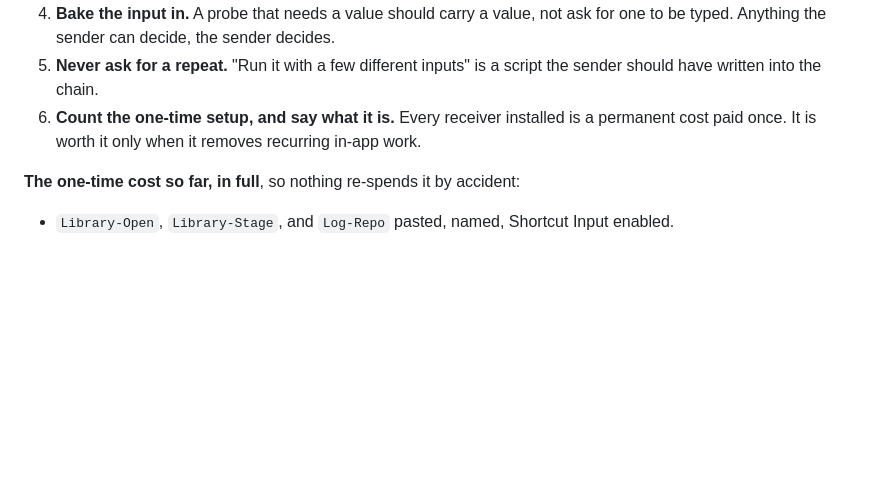
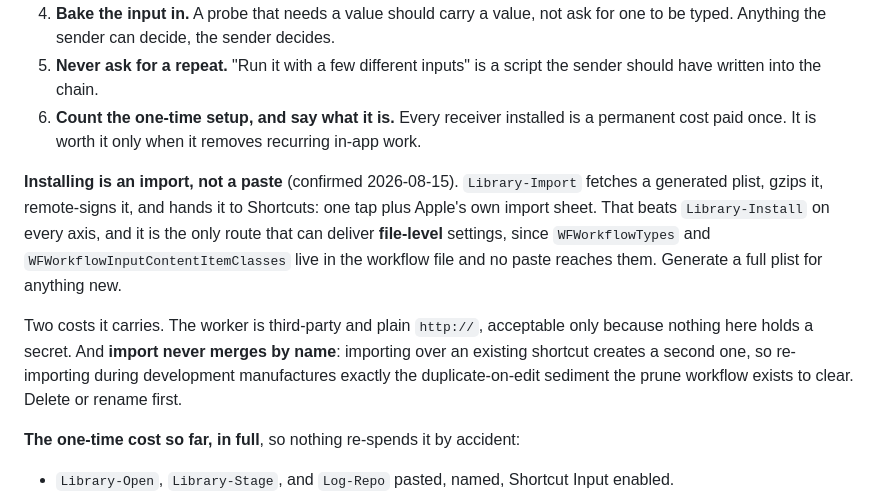
Before and after one commit to mehrlander/shortcut-tools, a Markdown page: CLAUDE.md, the part around the change. GitHub-like rendering; blank space fills up the shorter version.

Commit message:
Installing is an import now, confirmed on device
Library-Import ran end to end and logged it. So a generated plist can be
remote-signed and installed in one tap plus Apple's own import sheet, and
pasting stops being the ceiling. It is also the only route that reaches
file-level settings: WFWorkflowTypes and WFWorkflowInputContentItemClasses
live in the workflow file, so no paste can ever set Show in Share Sheet.

Two costs recorded with it. The worker is third-party and plain http,
acceptable only because nothing here holds a secret. And import never
merges by name: it made a second Capture-Link rather than replacing the
first, so iterating on a shortcut manufactures exactly the
duplicate-on-edit sediment the prune workflow exists to clear.

README's export() line said an unsigned .shortcut will not import and so
this was a serialization format rather than an install path. The first
half is still true and the conclusion no longer follows.

```diff
--- a/CLAUDE.md
+++ b/CLAUDE.md
@@ -53,6 +53,19 @@ Rank every delivery route by what it costs the person on the other end:
    is a permanent cost paid once. It is worth it only when it removes recurring
    in-app work.
 
+**Installing is an import, not a paste** (confirmed 2026-08-15). `Library-Import`
+fetches a generated plist, gzips it, remote-signs it, and hands it to Shortcuts:
+one tap plus Apple's own import sheet. That beats `Library-Install` on every
+axis, and it is the only route that can deliver **file-level** settings, since
+`WFWorkflowTypes` and `WFWorkflowInputContentItemClasses` live in the workflow
+file and no paste reaches them. Generate a full plist for anything new.
+
+Two costs it carries. The worker is third-party and plain `http://`, acceptable
+only because nothing here holds a secret. And **import never merges by name**:
+importing over an existing shortcut creates a second one, so re-importing during
+development manufactures exactly the duplicate-on-edit sediment the prune
+workflow exists to clear. Delete or rename first.
+
 **The one-time cost so far, in full**, so nothing re-spends it by accident:
 
 - `Library-Open`, `Library-Stage`, and `Log-Repo` pasted, named, Shortcut Input enabled.
```
Also changed, not shown: README.md (+1 -1 lines).
